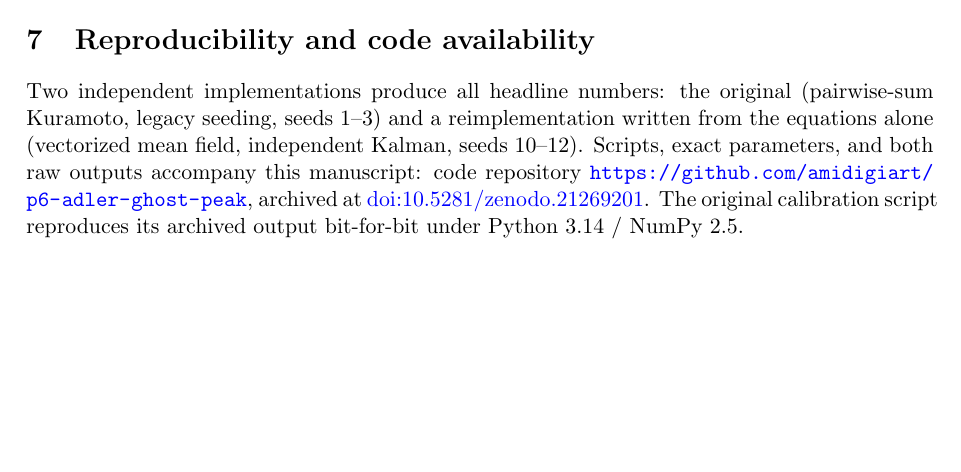
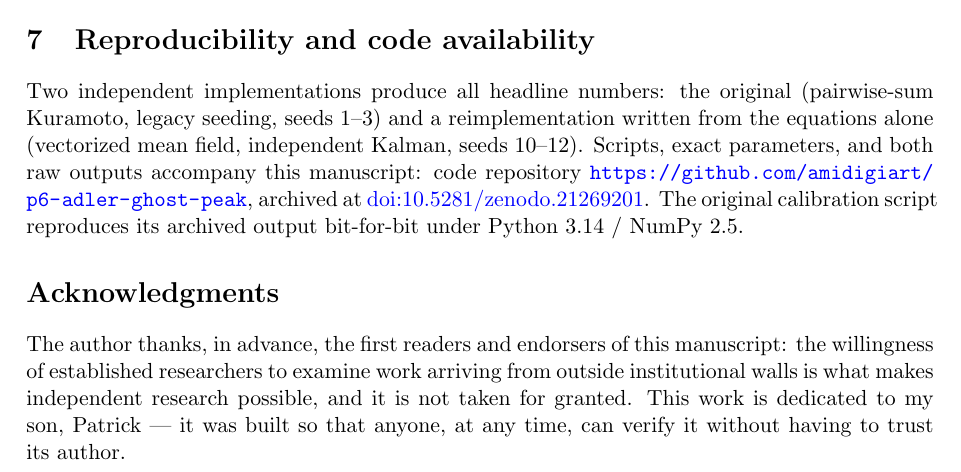
Before and after one commit to amidigiart/p6-adler-ghost-peak, a LaTeX paper (manuscript/latex/main.tex): part of page 8 of 9 before the commit and part of page 8 of 10 after it, cut so that both start at the same text, the shorter picture padded with empty space. Compiled offline with pdfLaTeX.

Commit message:
Add acknowledgments: anticipated thanks to first readers and dedication to Patrick
Co-Authored-By: Claude Fable 5 <noreply@anthropic.com>

```diff
--- a/manuscript/latex/main.tex
+++ b/manuscript/latex/main.tex
@@ -361,6 +361,15 @@ manuscript: code repository
 The original calibration script reproduces its archived output bit-for-bit
 under Python 3.14 / NumPy 2.5.
 
+\section*{Acknowledgments}
+
+The author thanks, in advance, the first readers and endorsers of this
+manuscript: the willingness of established researchers to examine work
+arriving from outside institutional walls is what makes independent research
+possible, and it is not taken for granted. This work is dedicated to my son,
+Patrick --- it was built so that anyone, at any time, can verify it without
+having to trust its author.
+
 \section*{AI-assisted research disclosure}
 
 The research was conducted by the author in iterative sessions with multiple
```
Also changed, not shown: manuscript/latex/main.pdf.
